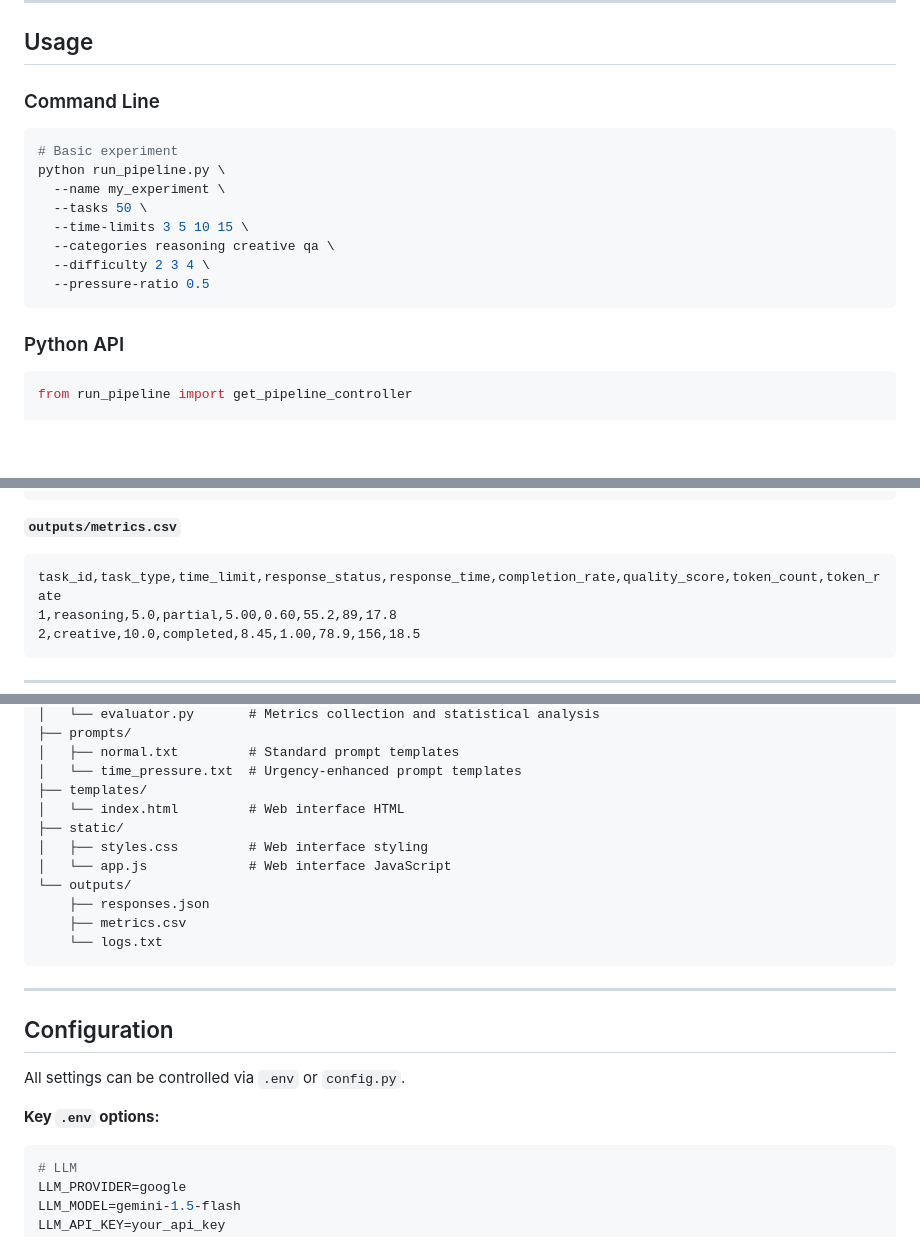
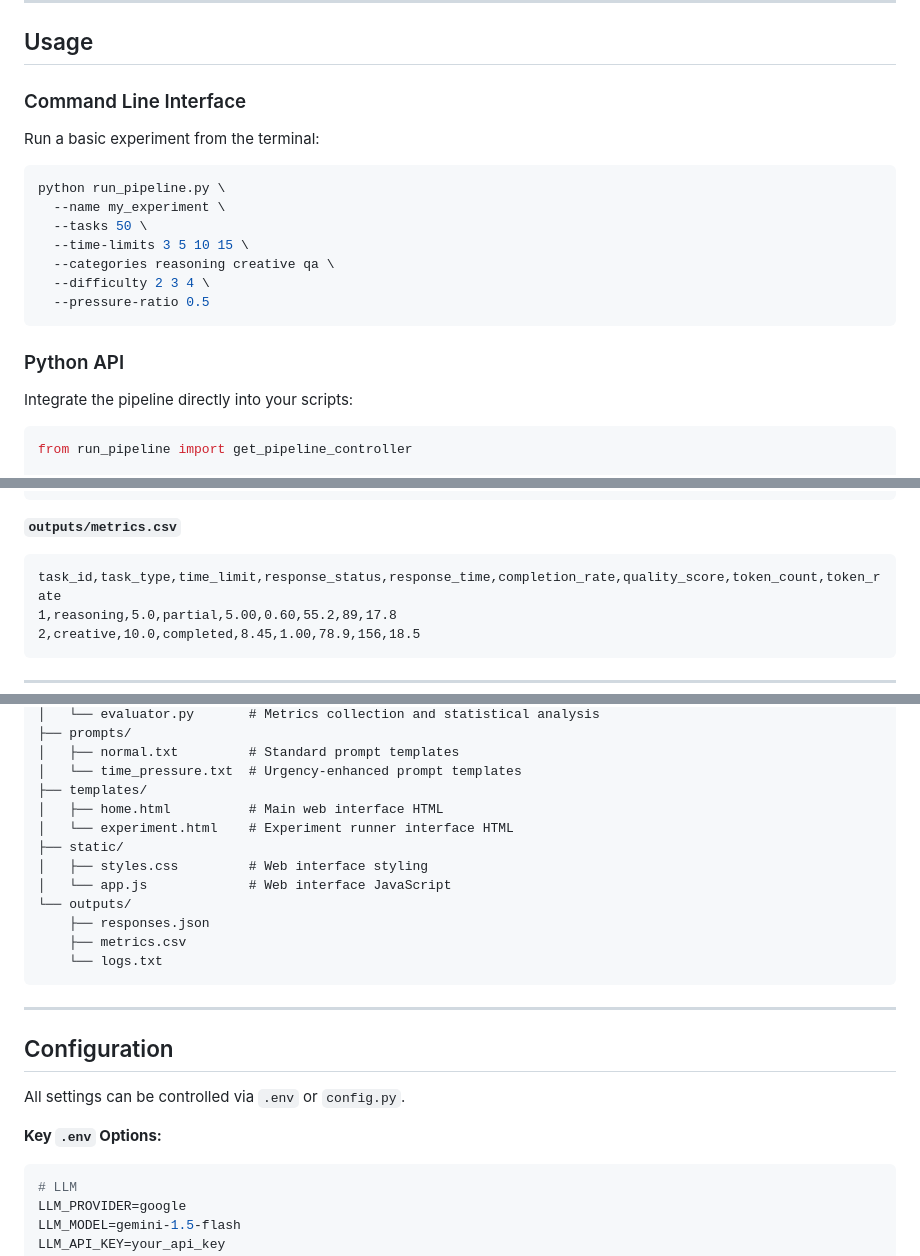
Before and after one commit to ChandanHegde07/Time-Constrained-LLM, a Markdown page: Readme.md, 3 parts joined by grey strips. Drawn GitHub-style; blank space fills up the shorter version.

````diff
--- a/Readme.md
+++ b/Readme.md
@@ -123,10 +119,10 @@ Response:
 
 ## Usage
 
-### Command Line
+### Command Line Interface
 
+Run a basic experiment from the terminal:
 ```bash
-# Basic experiment
 python run_pipeline.py \
   --name my_experiment \
   --tasks 50 \
@@ -138,6 +134,7 @@ python run_pipeline.py \
 
 ### Python API
 
+Integrate the pipeline directly into your scripts:
 ```python
 from run_pipeline import get_pipeline_controller
 
@@ -270,7 +270,7 @@ Results are written to `outputs/` in both JSON and CSV.
 ```
 
 **`outputs/metrics.csv`**
-```
+```csv
 task_id,task_type,time_limit,response_status,response_time,completion_rate,quality_score,token_count,token_rate
 1,reasoning,5.0,partial,5.00,0.60,55.2,89,17.8
 2,creative,10.0,completed,8.45,1.00,78.9,156,18.5
@@ -297,7 +297,8 @@ time-constrained-llm/
 │   ├── normal.txt         # Standard prompt templates
 │   └── time_pressure.txt  # Urgency-enhanced prompt templates
 ├── templates/
-│   └── index.html         # Web interface HTML
+│   ├── home.html          # Main web interface HTML
+│   └── experiment.html    # Experiment runner interface HTML
 ├── static/
 │   ├── styles.css         # Web interface styling
 │   └── app.js             # Web interface JavaScript
@@ -313,8 +314,7 @@ time-constrained-llm/
 
 All settings can be controlled via `.env` or `config.py`.
 
-**Key `.env` options:**
-
+**Key `.env` Options:**
 ```ini
 # LLM
 LLM_PROVIDER=google
````
Also changed, not shown: other parts of Readme.md (+48 -54 lines).
